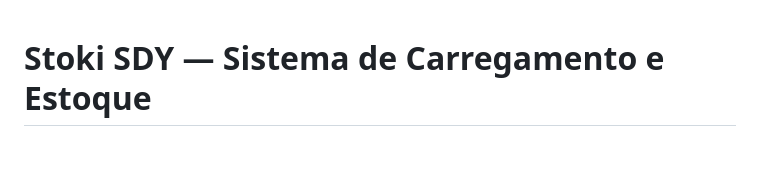
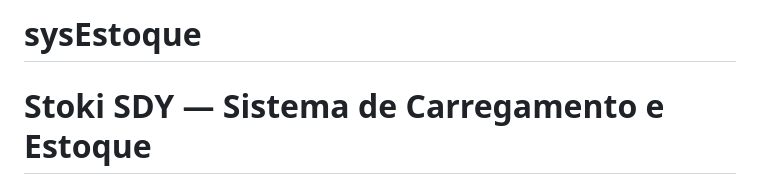
Before and after one commit to lojamkv-ui/sysEstoque, a Markdown page: README.md, the part around the change. Rendered like a GitHub page; blank space fills up the shorter version.

```diff
--- a/README.md
+++ b/README.md
@@ -1,3 +1,4 @@
+# sysEstoque
 # Stoki SDY — Sistema de Carregamento e Estoque
 
 ## O que foi adicionado
```
